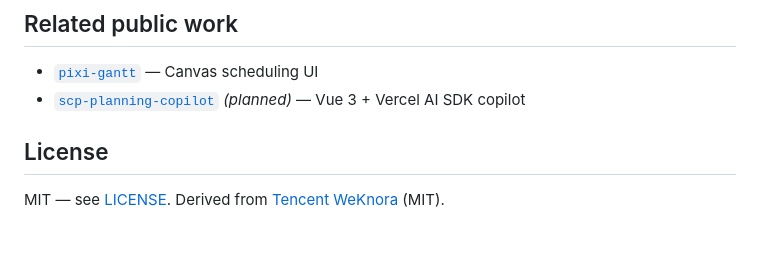
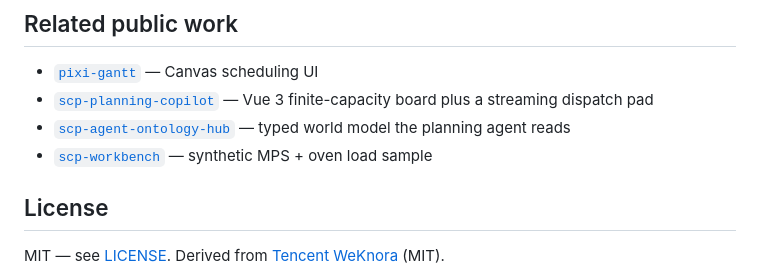
Before and after one commit to mizuno0237/supply-chain-knowledge-hub, a Markdown page: README.md, the part around the change. GitHub-like rendering; blank space fills up the shorter version.

Commit message:
docs: link the published planning repos

```diff
--- a/README.md
+++ b/README.md
@@ -82,7 +82,9 @@ Details: [`SYNC_UPSTREAM.md`](SYNC_UPSTREAM.md)
 ## Related public work
 
 - [`pixi-gantt`](https://github.com/mizuno0237/pixi-gantt) — Canvas scheduling UI
-- [`scp-planning-copilot`](https://github.com/mizuno0237/scp-planning-copilot) *(planned)* — Vue 3 + Vercel AI SDK copilot
+- [`scp-planning-copilot`](https://github.com/mizuno0237/scp-planning-copilot) — Vue 3 finite-capacity board plus a streaming dispatch pad
+- [`scp-agent-ontology-hub`](https://github.com/mizuno0237/scp-agent-ontology-hub) — typed world model the planning agent reads
+- [`scp-workbench`](https://github.com/mizuno0237/scp-workbench) — synthetic MPS + oven load sample
 
 ## License
 
```
